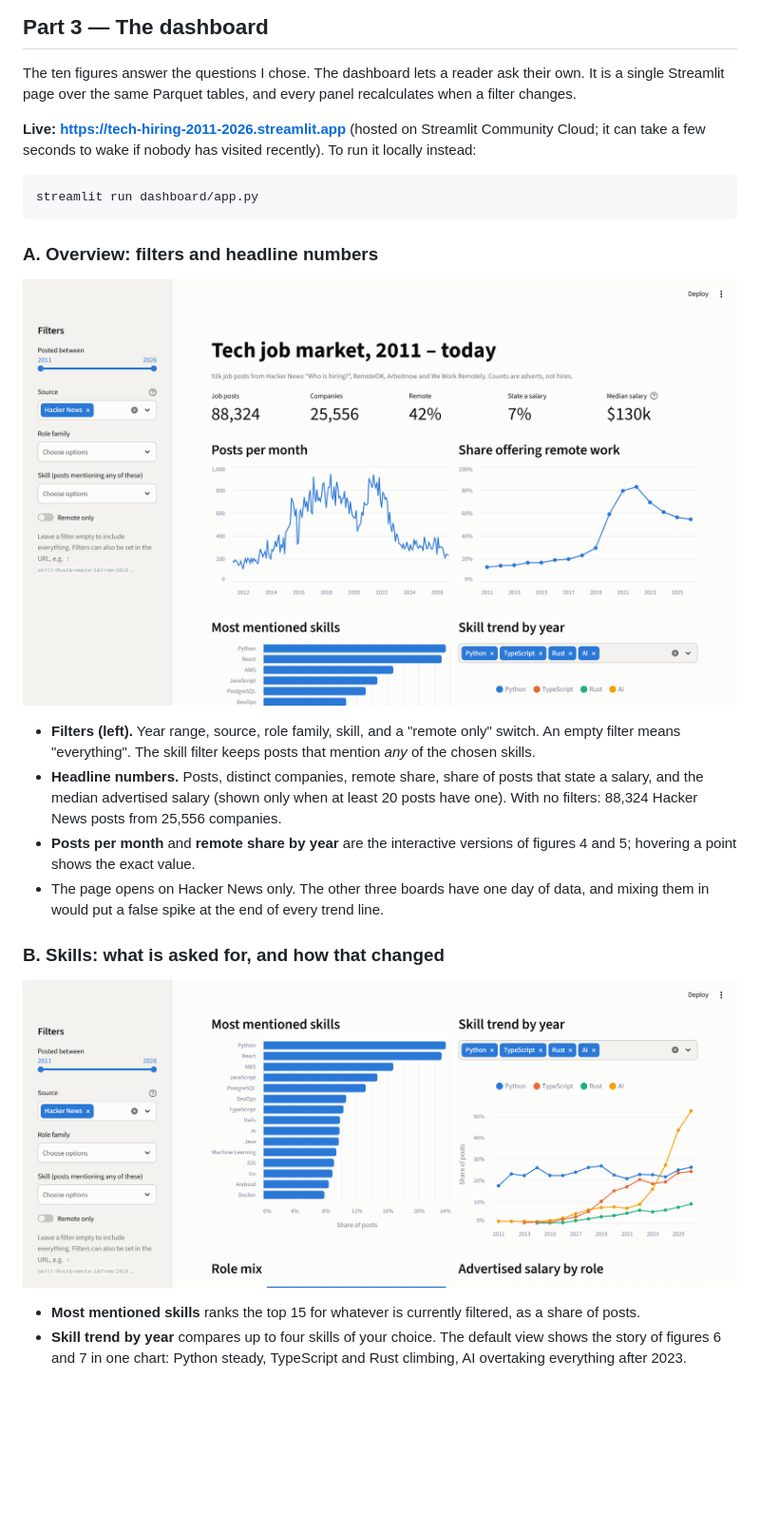
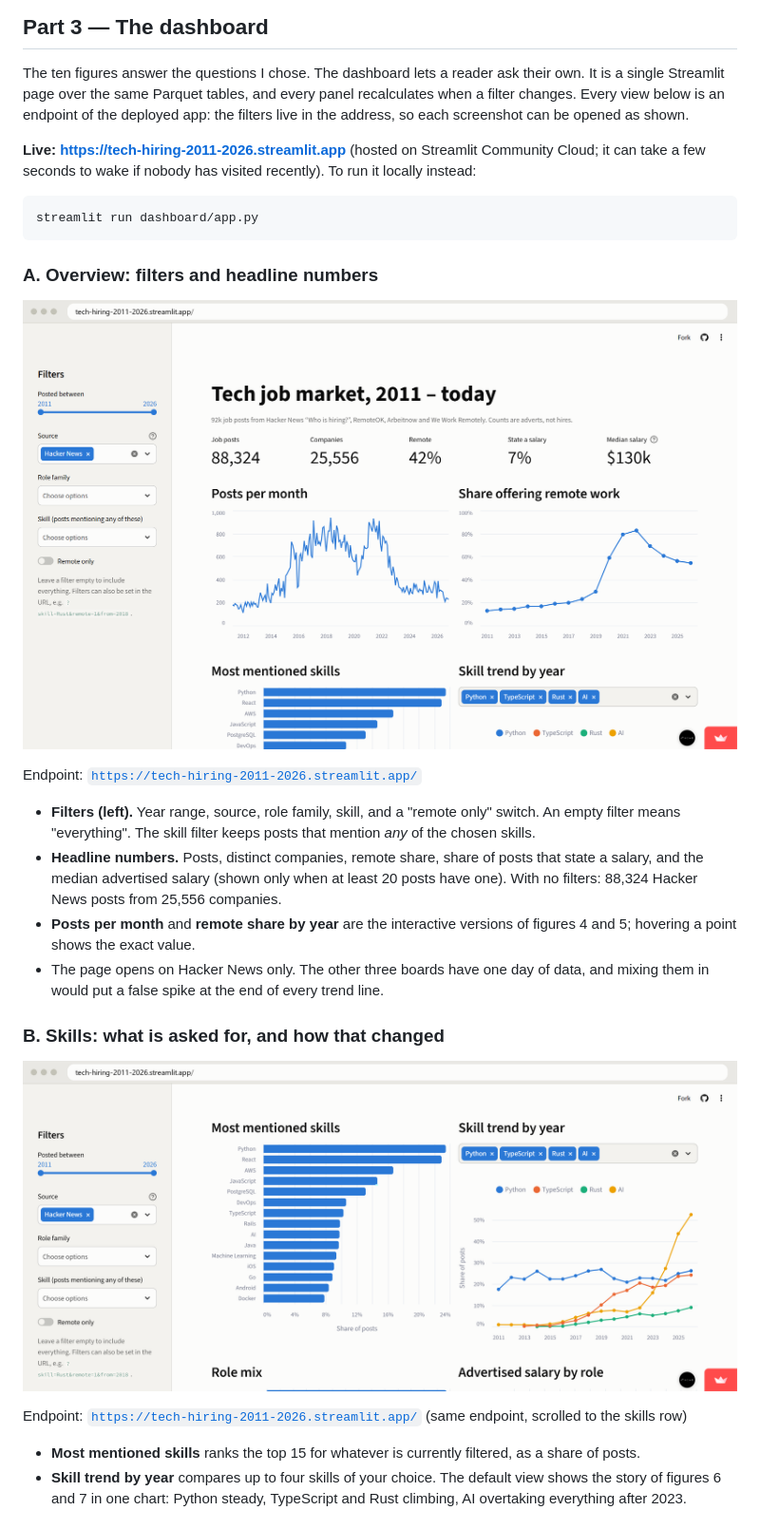
Before and after one commit to MrThetaIII/job-market-pipeline, a Markdown page: reports/SHOWCASE.md, the part around one of its changes. Shown at 95% size. GitHub-like rendering; pictures changed too: reports/figures/dash_1_overview.png, reports/figures/dash_2_skills.png; blank space fills up the shorter version.

```diff
--- a/reports/SHOWCASE.md
+++ b/reports/SHOWCASE.md
@@ -176,7 +176,8 @@ Arbeitnow and RemoteOK. The full log, including missing-value rates per column,
 
 The ten figures answer the questions I chose. The dashboard lets a reader ask their own.
 It is a single Streamlit page over the same Parquet tables, and every panel recalculates
-when a filter changes.
+when a filter changes. Every view below is an endpoint of the deployed app: the
+filters live in the address, so each screenshot can be opened as shown.
 
 **Live: <https://tech-hiring-2011-2026.streamlit.app>** (hosted on Streamlit Community
 Cloud; it can take a few seconds to wake if nobody has visited recently). To run it
@@ -189,6 +190,8 @@ streamlit run dashboard/app.py
 ### A. Overview: filters and headline numbers
 
 ![Dashboard overview](figures/dash_1_overview.png)
+
+Endpoint: [`https://tech-hiring-2011-2026.streamlit.app/`](https://tech-hiring-2011-2026.streamlit.app/)
 
 * **Filters (left).** Year range, source, role family, skill, and a "remote only" switch.
   An empty filter means "everything". The skill filter keeps posts that mention *any* of
@@ -205,6 +208,8 @@ streamlit run dashboard/app.py
 
 ![Skills panels](figures/dash_2_skills.png)
 
+Endpoint: [`https://tech-hiring-2011-2026.streamlit.app/`](https://tech-hiring-2011-2026.streamlit.app/) (same endpoint, scrolled to the skills row)
+
 * **Most mentioned skills** ranks the top 15 for whatever is currently filtered, as a
   share of posts.
 * **Skill trend by year** compares up to four skills of your choice. The default view
```
Also changed, not shown: other parts of reports/SHOWCASE.md (+12 -3 lines), reports/figures/dash_3_roles_salary.png, reports/figures/dash_4_filtered.png, reports/figures/dash_5_table.png, reports/figures/dash_6_all_sources.png, 1 other file.
